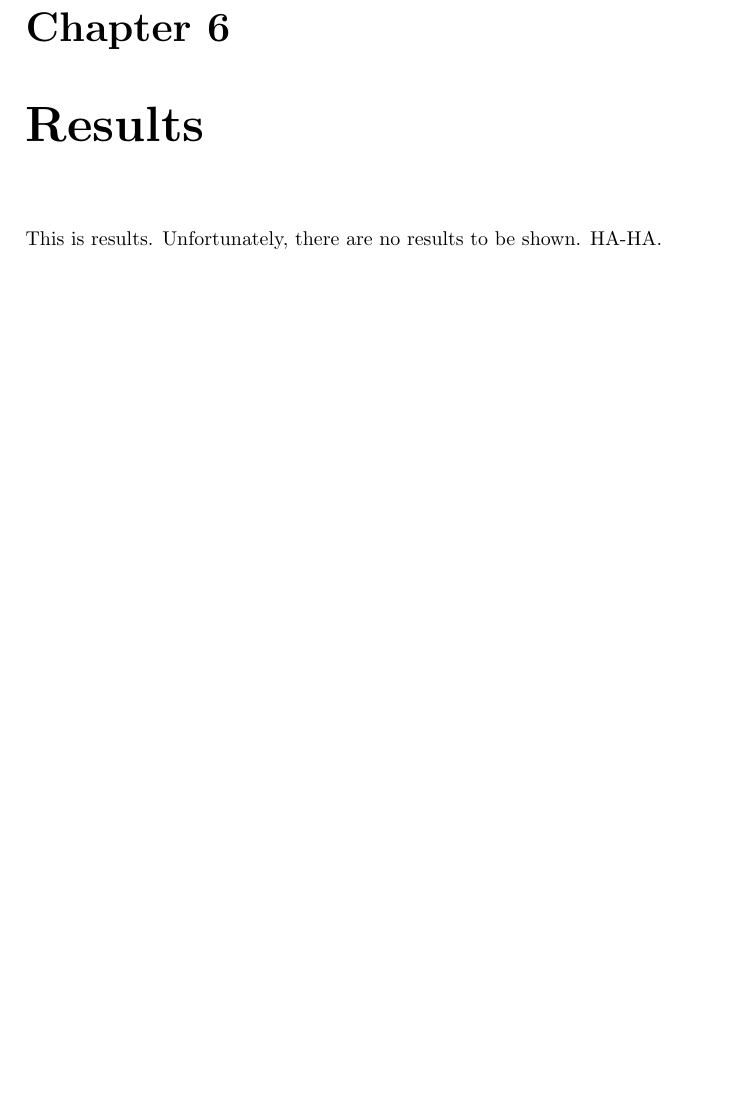
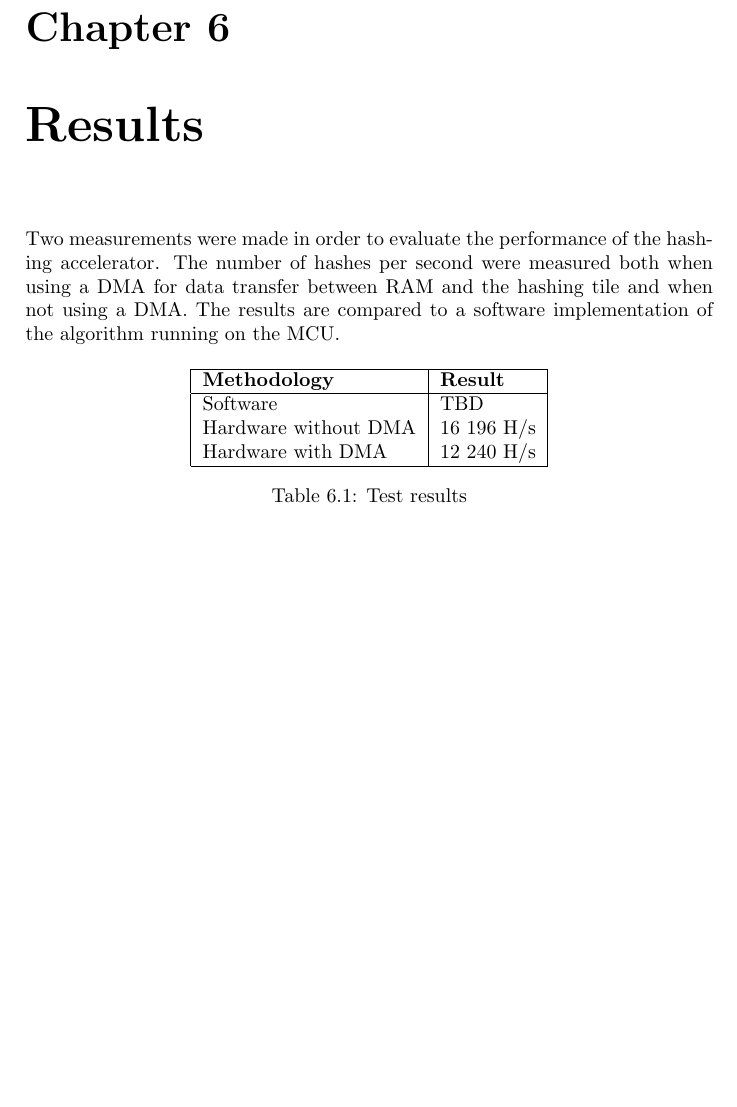
Before and after one commit to Sygnious/AutumnProject2014, a LaTeX document (Report/report.tex, which reads Report/Chapters/Results.tex): part of page 35 of 38, cut so that both start at the same text, the shorter picture padded with empty space. Compiled offline with pdfLaTeX.

Commit message:
Add preliminary results

```diff
--- a/Report/Chapters/Results.tex
+++ b/Report/Chapters/Results.tex
@@ -1,4 +1,21 @@
 \chapter{Results}
-This is results.
-Unfortunately, there are no results to be shown.
-HA-HA.
+
+Two measurements were made in order to evaluate the performance of the hashing accelerator.
+The number of hashes per second were measured both when using a DMA for data transfer
+between RAM and the hashing tile and when not using a DMA. The results are compared
+to a software implementation of the algorithm running on the MCU.
+
+\begin{table}[ht]
+	\centering
+	\begin{tabular}{|l|l|}
+		\hline
+		\textbf{Methodology} & \textbf{Result} \\
+		\hline
+		Software & TBD \\
+		Hardware without DMA & 16~196~H/s\\
+		Hardware with DMA & 12~240~H/s\\
+		\hline
+	\end{tabular}
+
+	\caption{Test results}
+\end{table}
```
